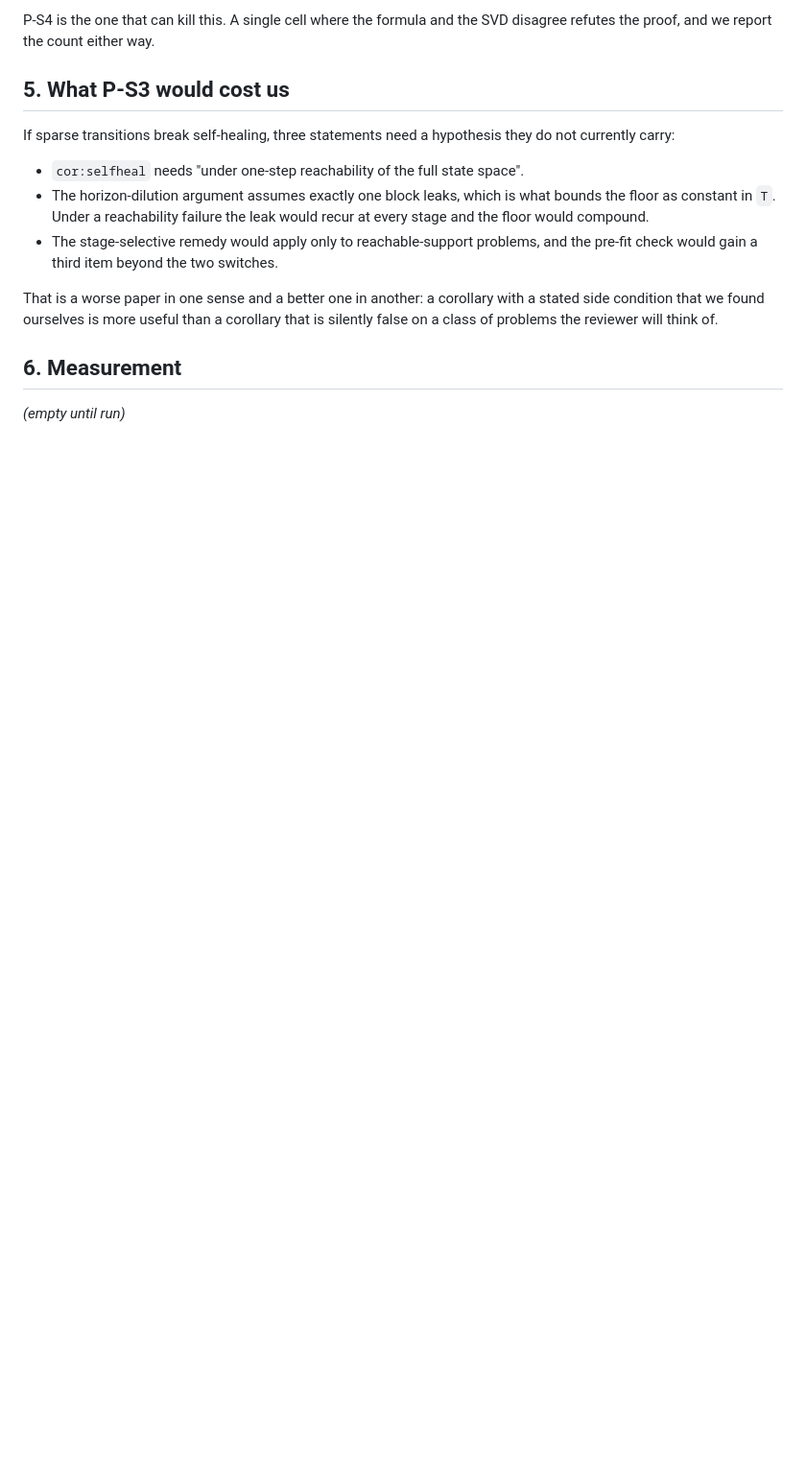
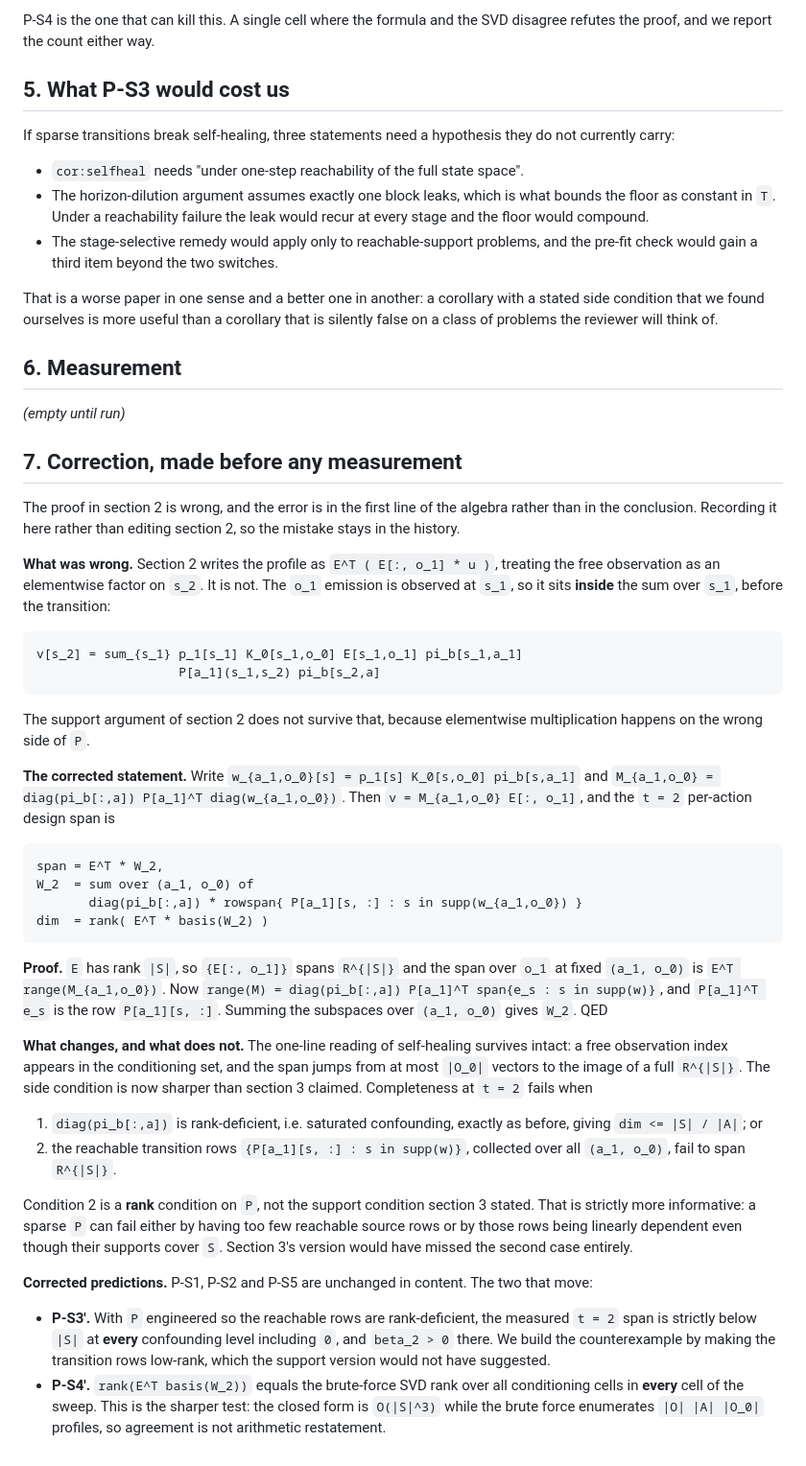
Before and after one commit to soheilsayahvarg/model-based-rl-confounded-pomdps, a Markdown page: Extension/docs/selfheal_theorem.md, the part around the change. Shown at 96% size. GitHub-like rendering; blank space fills up the shorter version.

Commit message:
docs: correct the span proof before measuring it
The free observation multiplies the weight BEFORE the transition, not after, so
the support argument was on the wrong side of P. The corrected span is a rank
condition on the reachable transition rows, which is sharper than the support
condition it replaces: sparse transitions can fail by linear dependence even
when their supports cover the state space.

```diff
--- a/Extension/docs/selfheal_theorem.md
+++ b/Extension/docs/selfheal_theorem.md
@@ -127,3 +127,65 @@ that is silently false on a class of problems the reviewer will think of.
 ## 6. Measurement
 
 *(empty until run)*
+
+## 7. Correction, made before any measurement
+
+The proof in section 2 is wrong, and the error is in the first line of the
+algebra rather than in the conclusion. Recording it here rather than editing
+section 2, so the mistake stays in the history.
+
+**What was wrong.** Section 2 writes the profile as
+`E^T ( E[:, o_1] * u )`, treating the free observation as an elementwise factor
+on `s_2`. It is not. The `o_1` emission is observed at `s_1`, so it sits
+**inside** the sum over `s_1`, before the transition:
+
+    v[s_2] = sum_{s_1} p_1[s_1] K_0[s_1,o_0] E[s_1,o_1] pi_b[s_1,a_1]
+                       P[a_1](s_1,s_2) pi_b[s_2,a]
+
+The support argument of section 2 does not survive that, because elementwise
+multiplication happens on the wrong side of `P`.
+
+**The corrected statement.** Write `w_{a_1,o_0}[s] = p_1[s] K_0[s,o_0] pi_b[s,a_1]`
+and `M_{a_1,o_0} = diag(pi_b[:,a]) P[a_1]^T diag(w_{a_1,o_0})`. Then
+`v = M_{a_1,o_0} E[:, o_1]`, and the `t = 2` per-action design span is
+
+    span = E^T * W_2,
+    W_2  = sum over (a_1, o_0) of
+           diag(pi_b[:,a]) * rowspan{ P[a_1][s, :] : s in supp(w_{a_1,o_0}) }
+    dim  = rank( E^T * basis(W_2) )
+
+**Proof.** `E` has rank `|S|`, so `{E[:, o_1]}` spans `R^{|S|}` and the span over
+`o_1` at fixed `(a_1, o_0)` is `E^T range(M_{a_1,o_0})`. Now
+`range(M) = diag(pi_b[:,a]) P[a_1]^T span{e_s : s in supp(w)}`, and
+`P[a_1]^T e_s` is the row `P[a_1][s, :]`. Summing the subspaces over
+`(a_1, o_0)` gives `W_2`. QED
+
+**What changes, and what does not.** The one-line reading of self-healing
+survives intact: a free observation index appears in the conditioning set, and
+the span jumps from at most `|O_0|` vectors to the image of a full `R^{|S|}`.
+The side condition is now sharper than section 3 claimed. Completeness at
+`t = 2` fails when
+
+1. `diag(pi_b[:,a])` is rank-deficient, i.e. saturated confounding, exactly as
+   before, giving `dim <= |S| / |A|`; or
+2. the reachable transition rows `{P[a_1][s, :] : s in supp(w)}`, collected over
+   all `(a_1, o_0)`, fail to span `R^{|S|}`.
+
+Condition 2 is a **rank** condition on `P`, not the support condition section 3
+stated. That is strictly more informative: a sparse `P` can fail either by
+having too few reachable source rows or by those rows being linearly dependent
+even though their supports cover `S`. Section 3's version would have missed the
+second case entirely.
+
+**Corrected predictions.** P-S1, P-S2 and P-S5 are unchanged in content. The two
+that move:
+
+- **P-S3'.** With `P` engineered so the reachable rows are rank-deficient, the
+  measured `t = 2` span is strictly below `|S|` at **every** confounding level
+  including `0`, and `beta_2 > 0` there. We build the counterexample by making
+  the transition rows low-rank, which the support version would not have
+  suggested.
+- **P-S4'.** `rank(E^T basis(W_2))` equals the brute-force SVD rank over all
+  conditioning cells in **every** cell of the sweep. This is the sharper test:
+  the closed form is `O(|S|^3)` while the brute force enumerates
+  `|O| |A| |O_0|` profiles, so agreement is not arithmetic restatement.
```
